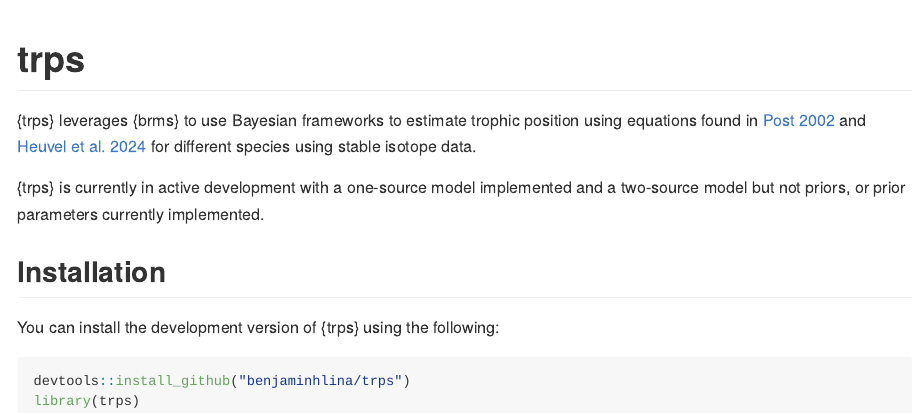
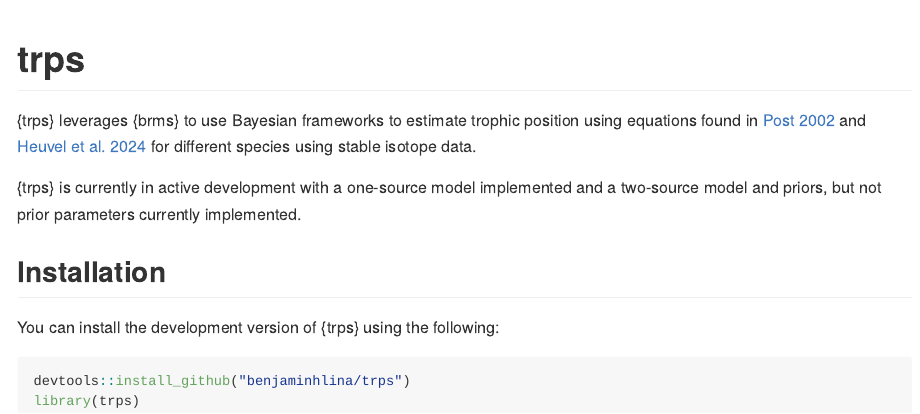
Before and after one commit to benjaminhlina/trps, an R Markdown document (README.Rmd): the page in a window 1100 px wide, from its top. The pictures show the output file README.md that the author committed with the source, drawn offline in the style of GitHub; badge pictures from the web are left out.

Commit message:
Updated README

```diff
--- a/README.Rmd
+++ b/README.Rmd
@@ -22,7 +22,7 @@ knitr::opts_chunk$set(
 {trps} leverages {brms} to use Bayesian frameworks to estimate trophic position using equations found in [Post 2002](https://esajournals.onlinelibrary.wiley.com/doi/abs/10.1890/0012-9658%282002%29083%5B0703%3AUSITET%5D2.0.CO%3B2) and [Heuvel et al. 2024](https://aslopubs.onlinelibrary.wiley.com/doi/full/10.1002/lno.12466) for different species using stable isotope data.
 
 
-{trps} is currently in active development with a one-source model implemented and a two-source model but not priors, or prior parameters currently implemented.
+{trps} is currently in active development with a one-source model implemented and a two-source model and  priors, but not prior parameters currently implemented.
 
 
 ## Installation
```
Also changed, not shown: README.md.
